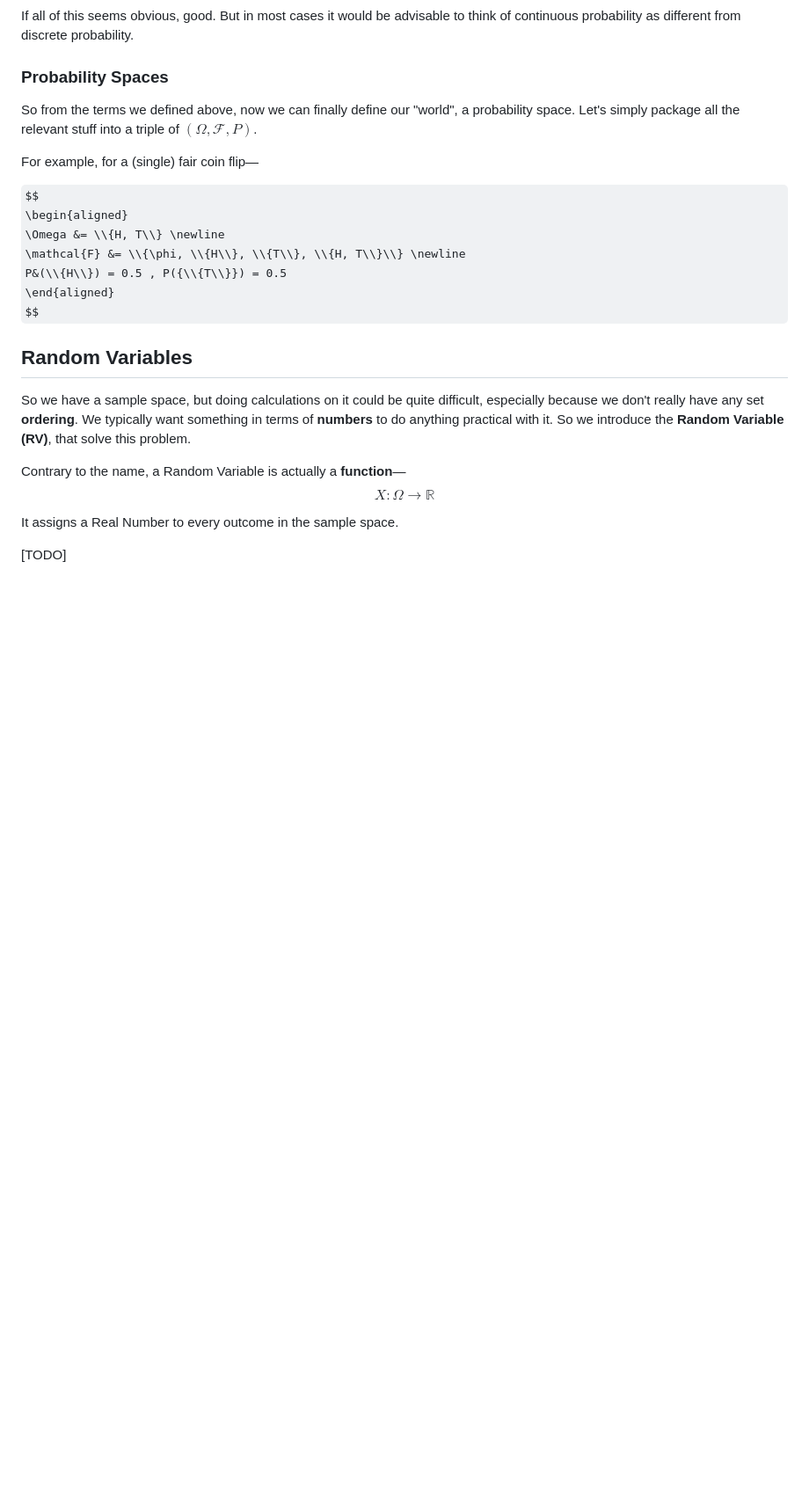
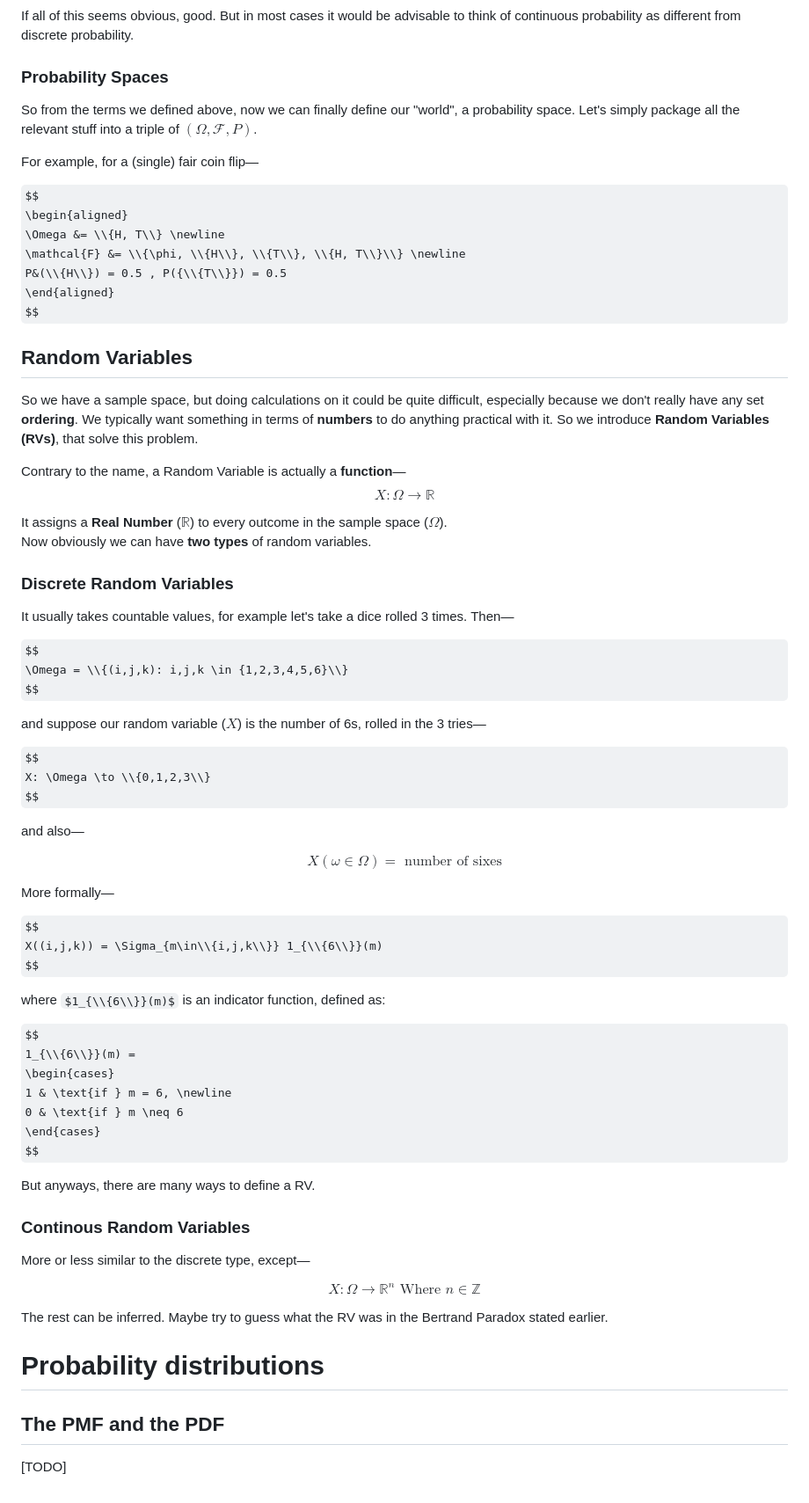
Before and after one commit to kyuQee/kyuqee.github.io, a Markdown page: posts/math-for-quant-part-1.md, the part around one of its changes. Shown at 88% size. Drawn GitHub-style; some formulas as TeX source; blank space fills up the shorter version.

Commit message:
ADDED: math for quant part 1, RVs

```diff
--- a/posts/math-for-quant-part-1.md
+++ b/posts/math-for-quant-part-1.md
@@ -342,13 +343,72 @@ $$
 
 ## Random Variables
 
-So we have a sample space, but doing calculations on it could be quite difficult, especially because we don't really have any set **ordering**. We typically want something in terms of **numbers** to do anything practical with it. So we introduce the **Random Variable (RV)**, that solve this problem.
+So we have a sample space, but doing calculations on it could be quite difficult, especially because we don't really have any set **ordering**. We typically want something in terms of **numbers** to do anything practical with it. So we introduce **Random Variables (RVs)**, that solve this problem.
 
 Contrary to the name, a Random Variable is actually a **function**&mdash;
 $$
 X: \Omega \to \mathbb{R}
 $$
 
-It assigns a Real Number to every outcome in the sample space.
+It assigns a **Real Number** ($\mathbb{R}$) to every outcome in the sample space ($\Omega$).
+Now obviously we can have **two types** of random variables.
+
+### Discrete Random Variables
+
+It usually takes countable values, for example let's take a dice rolled 3 times. Then&mdash;
+
+$$
+\Omega = \\{(i,j,k): i,j,k \in {1,2,3,4,5,6}\\}
+$$
+
+and suppose our random variable ($X$) is the number of 6s, rolled in the 3 tries&mdash;
+
+$$
+X: \Omega \to \\{0,1,2,3\\}
+$$
+
+and also&mdash;
+
+$$
+X(\omega \in \Omega) = \text{ number of sixes}
+$$
+
+More formally&mdash;
+
+$$
+X((i,j,k)) = \Sigma_{m\in\\{i,j,k\\}} 1_{\\{6\\}}(m)
+$$
+
+where $1_{\\{6\\}}(m)$ is an indicator function, defined as:
+
+$$
+1_{\\{6\\}}(m) =
+\begin{cases}
+1 & \text{if } m = 6, \newline
+0 & \text{if } m \neq 6
+\end{cases}
+$$
+
+But anyways, there are many ways to define a RV.
+
+### Continous Random Variables
+
+More or less similar to the discrete type, except&mdash;
+
+$$
+X: \Omega \to \mathbb{R}^n \text{ Where }  n \in \mathbb{Z}
+$$
+
+The rest can be inferred. Maybe try to guess what the RV was in the Bertrand Paradox stated earlier.
+
+# Probability distributions
+
+## The PMF and the PDF
+
+
+
+
+
+
 
 [TODO]
```
Also changed, not shown: other parts of posts/math-for-quant-part-1.md (+4 -3 lines).
